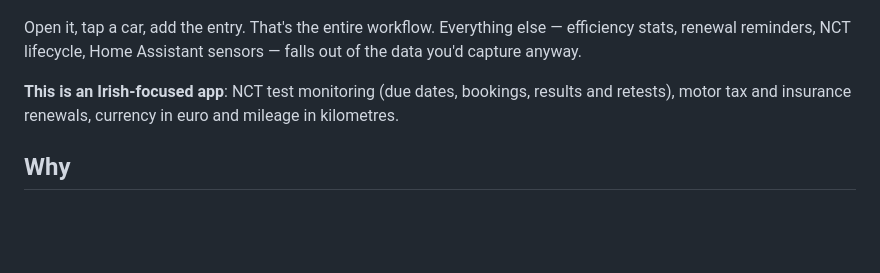
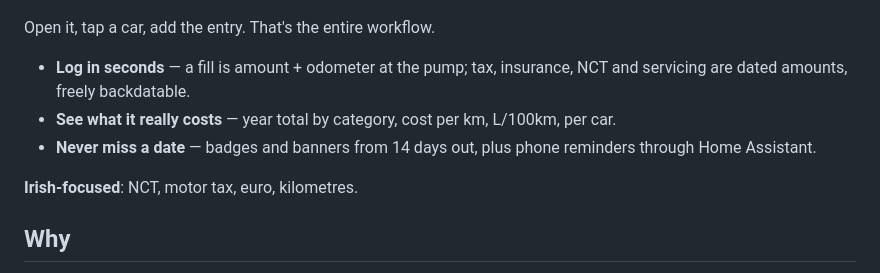
Before and after one commit to colfin22/car-costs, a Markdown page: README.md, the part around the change. GitHub-like rendering; blank space fills up the shorter version.

Commit message:
README: lead with the three-point pitch, push detail below the fold

```diff
--- a/README.md
+++ b/README.md
@@ -23,13 +23,16 @@ one-handed at the pump.*
 
 </div>
 
-Open it, tap a car, add the entry. That's the entire workflow. Everything else —
-efficiency stats, renewal reminders, NCT lifecycle, Home Assistant sensors —
-falls out of the data you'd capture anyway.
+Open it, tap a car, add the entry. That's the entire workflow.
 
-**This is an Irish-focused app**: NCT test monitoring (due dates, bookings,
-results and retests), motor tax and insurance renewals, currency in euro and
-mileage in kilometres.
+- **Log in seconds** — a fill is amount + odometer at the pump; tax, insurance,
+  NCT and servicing are dated amounts, freely backdatable.
+- **See what it really costs** — year total by category, cost per km, L/100km,
+  per car.
+- **Never miss a date** — badges and banners from 14 days out, plus phone
+  reminders through Home Assistant.
+
+**Irish-focused**: NCT, motor tax, euro, kilometres.
 
 ## Why
 
```
